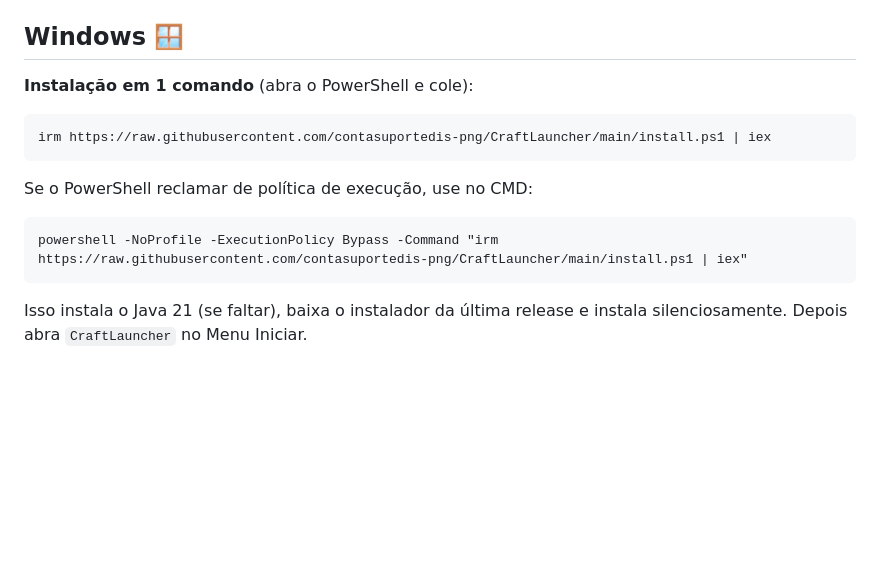
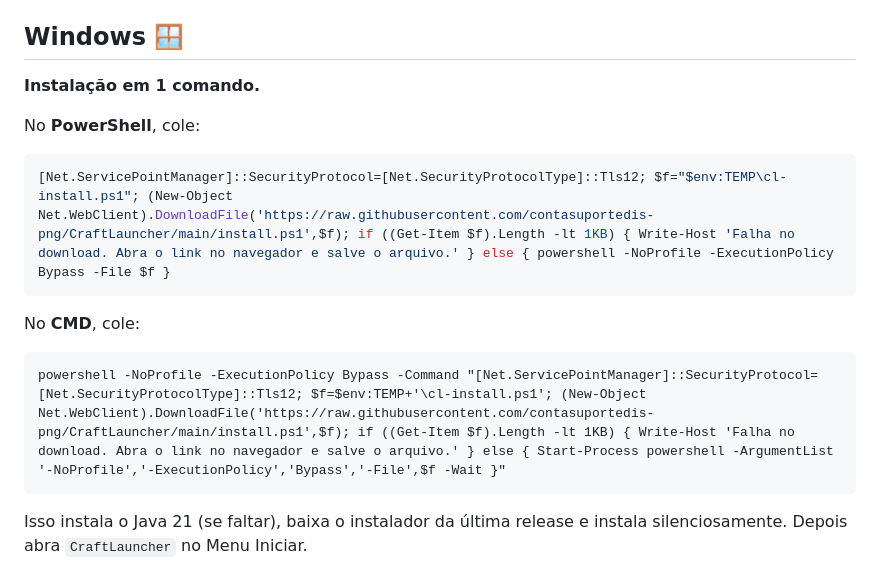
Before and after one commit to contasuportedis-png/CraftLauncher, a Markdown page: README.md, the part around the change. Rendered like a GitHub page; blank space fills up the shorter version.

Commit message:
docs(windows): one-liner via download-para-arquivo (irm vazio em PS antigo)

````diff
--- a/README.md
+++ b/README.md
@@ -9,13 +9,16 @@ curl -fsSL https://raw.githubusercontent.com/contasuportedis-png/CraftLauncher/m
 Isso instala o Java 21 (se faltar), baixa o AppImage da última release e cria o atalho no menu. Depois é só rodar `CraftLauncher`.
 
 ## Windows 🪟
-**Instalação em 1 comando** (abra o PowerShell e cole):
+**Instalação em 1 comando.**
+
+No **PowerShell**, cole:
 ```powershell
-irm https://raw.githubusercontent.com/contasuportedis-png/CraftLauncher/main/install.ps1 | iex
+[Net.ServicePointManager]::SecurityProtocol=[Net.SecurityProtocolType]::Tls12; $f="$env:TEMP\cl-install.ps1"; (New-Object Net.WebClient).DownloadFile('https://raw.githubusercontent.com/contasuportedis-png/CraftLauncher/main/install.ps1',$f); if ((Get-Item $f).Length -lt 1KB) { Write-Host 'Falha no download. Abra o link no navegador e salve o arquivo.' } else { powershell -NoProfile -ExecutionPolicy Bypass -File $f }
 ```
-Se o PowerShell reclamar de política de execução, use no CMD:
+
+No **CMD**, cole:
 ```bat
-powershell -NoProfile -ExecutionPolicy Bypass -Command "irm https://raw.githubusercontent.com/contasuportedis-png/CraftLauncher/main/install.ps1 | iex"
+powershell -NoProfile -ExecutionPolicy Bypass -Command "[Net.ServicePointManager]::SecurityProtocol=[Net.SecurityProtocolType]::Tls12; $f=$env:TEMP+'\cl-install.ps1'; (New-Object Net.WebClient).DownloadFile('https://raw.githubusercontent.com/contasuportedis-png/CraftLauncher/main/install.ps1',$f); if ((Get-Item $f).Length -lt 1KB) { Write-Host 'Falha no download. Abra o link no navegador e salve o arquivo.' } else { Start-Process powershell -ArgumentList '-NoProfile','-ExecutionPolicy','Bypass','-File',$f -Wait }"
 ```
 Isso instala o Java 21 (se faltar), baixa o instalador da última release e instala silenciosamente. Depois abra `CraftLauncher` no Menu Iniciar.
 - Alternativa manual: baixe `CraftLauncher.Setup.2.0.0.exe` na [release](https://github.com/contasuportedis-png/CraftLauncher/releases) (+ Java 21 em https://adoptium.net).
````
